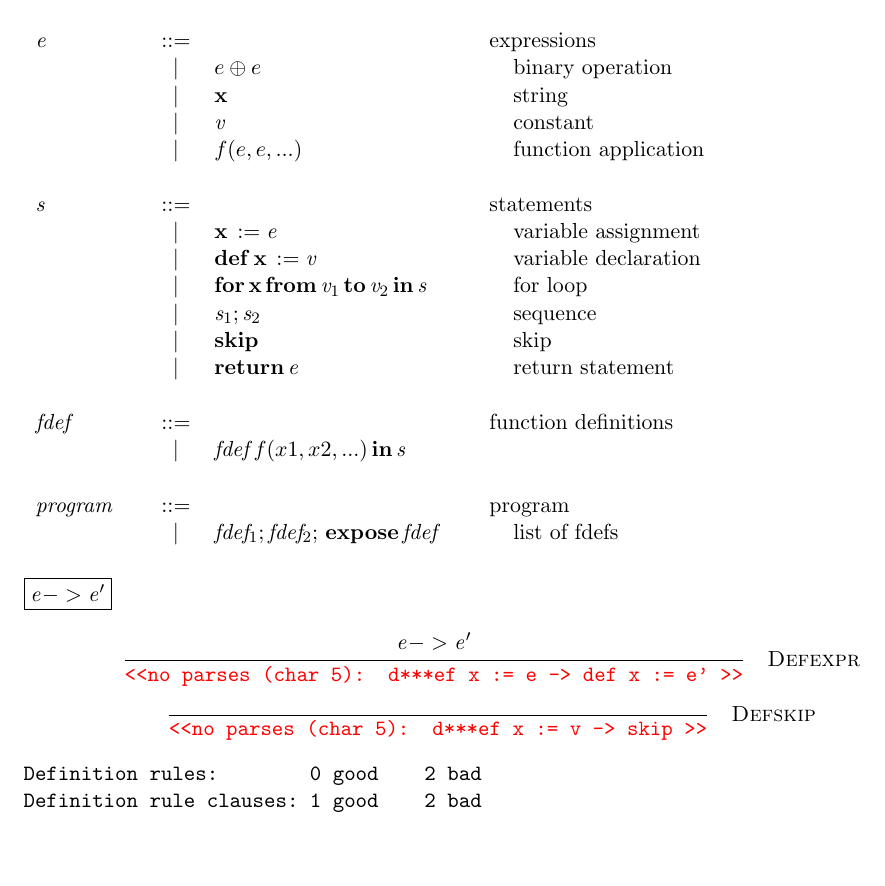
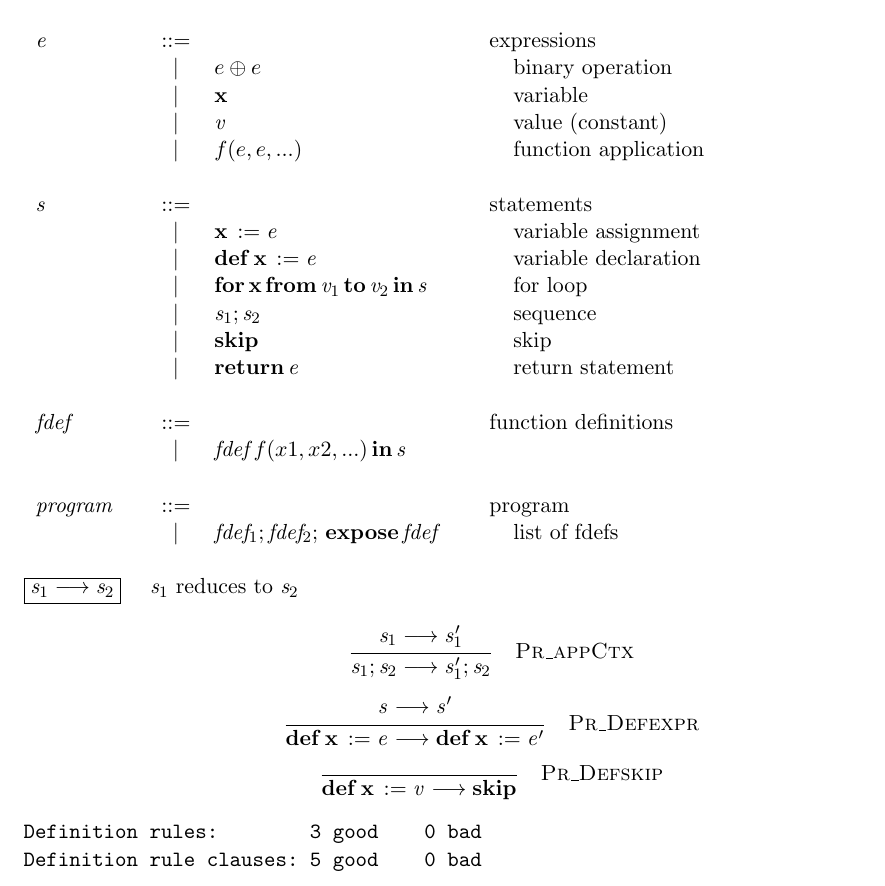
Before and after one commit to PLSysSec/FaCT, a LaTeX document (transformations/main.tex): part of the page, cut so that both start at the same text, the shorter picture padded with empty space. Compiled offline with pdfLaTeX.

Commit message:
ott updates after talking with deian

```diff
--- a/transformations/main.tex
+++ b/transformations/main.tex
@@ -45,14 +45,14 @@
 \newcommand{\otte}{
 \ottrulehead{\ottnt{e}}{::=}{\ottcom{expressions}}\ottprodnewline
 \ottfirstprodline{|}{ e \oplus e }{}{}{}{\ottcom{binary operation}}\ottprodnewline
-\ottprodline{|}{\ottkw{x}}{}{}{}{\ottcom{string}}\ottprodnewline
-\ottprodline{|}{\ottnt{v}}{}{}{}{\ottcom{constant}}\ottprodnewline
+\ottprodline{|}{\ottkw{x}}{}{}{}{\ottcom{variable}}\ottprodnewline
+\ottprodline{|}{\ottnt{v}}{}{}{}{\ottcom{value (constant)}}\ottprodnewline
 \ottprodline{|}{\ottsym{f(e,e,...)}}{}{}{}{\ottcom{function application}}}
 
 \newcommand{\otts}{
 \ottrulehead{\ottnt{s}}{::=}{\ottcom{statements}}\ottprodnewline
 \ottfirstprodline{|}{\ottkw{x} \, \ottsym{:=}  \ottnt{e}}{}{}{}{\ottcom{variable assignment}}\ottprodnewline
-\ottprodline{|}{\ottkw{def} \, \ottkw{x} \, \ottsym{:=}  \ottnt{v}}{}{}{}{\ottcom{variable declaration}}\ottprodnewline
+\ottprodline{|}{\ottkw{def} \, \ottkw{x} \, \ottsym{:=}  \ottnt{e}}{}{}{}{\ottcom{variable declaration}}\ottprodnewline
 \ottprodline{|}{\ottkw{for} \, \ottkw{x} \, \ottkw{from} \, \ottnt{v_{{\mathrm{1}}}} \, \ottkw{to} \, \ottnt{v_{{\mathrm{2}}}} \, \ottkw{in} \, \ottnt{s}}{}{}{}{\ottcom{for loop}}\ottprodnewline
 \ottprodline{|}{\ottnt{s_{{\mathrm{1}}}}  \ottsym{;}  \ottnt{s_{{\mathrm{2}}}}}{}{}{}{\ottcom{sequence}}\ottprodnewline
 \ottprodline{|}{\ottkw{skip}}{}{}{}{\ottcom{skip}}\ottprodnewline
@@ -76,19 +76,19 @@
 
 % defnss
 % defns Jop
-%% defn Seq
-\newcommand{\ottdruleDefexpr}[1]{\ottdrule[#1]{%
-\ottpremise{\ottnt{e}  \ottsym{->}  \ottnt{e'}}%
+%% defn pure_reduce
+\newcommand{\ottdrulePrXXappCtx}[1]{\ottdrule[#1]{%
+\ottpremise{\ottnt{s_{{\mathrm{1}}}}  \longrightarrow  \ottnt{s'_{{\mathrm{1}}}}}%
 }{
-\texttt{\textcolor{red}{<<no parses (char 5):     d***ef x := e -> def x := e' >>}}}{%
-{\ottdrulename{Defexpr}}{}%
+\ottnt{s_{{\mathrm{1}}}}  \ottsym{;}  \ottnt{s_{{\mathrm{2}}}}  \longrightarrow  \ottnt{s'_{{\mathrm{1}}}}  \ottsym{;}  \ottnt{s_{{\mathrm{2}}}}}{%
+{\ottdrulename{Pr\_appCtx}}{}%
 }}
 
 
-\newcommand{\ottdruleDefskip}[1]{\ottdrule[#1]{%
+\newcommand{\ottdrulePrXXDefexpr}[1]{\ottdrule[#1]{%
+\ottpremise{\ottnt{s}  \longrightarrow  \ottnt{s'}}%
 }{
-\texttt{\textcolor{red}{<<no parses (char 5):     d***ef x := v -> skip >>}}}{%
-{\ottdrulename{Defskip}}{}%
+\ottkw{def} \, \ottkw{x} \, \ottsym{:=}  \ottnt{e}  \longrightarrow  \ottkw{def} \, \ottkw{x} \, \ottsym{:=}  \ottnt{e'}}{%
+{\ottdrulename{Pr\_Defexpr}}{}%
 }}
 
-\newcommand{\ottdefnSeq}[1]{\begin{ottdefnblock}[#1]{$\ottnt{e}  \ottsym{->}  \ottnt{e'}$}{}
@@ -96,0 +99 @@
+{\ottdrulename{Pr\_Defskip}}{}%
@@ -112,7 +121,7 @@
 \ottall
 
 \begin{verbatim}
-Definition rules:        0 good    2 bad
-Definition rule clauses: 1 good    2 bad
+Definition rules:        3 good    0 bad
+Definition rule clauses: 5 good    0 bad
 \end{verbatim}
 \end{document}
```
Also changed, not shown: transformations/main.pdf, transformations/main.tex (14 more changed lines), 1 other file.
